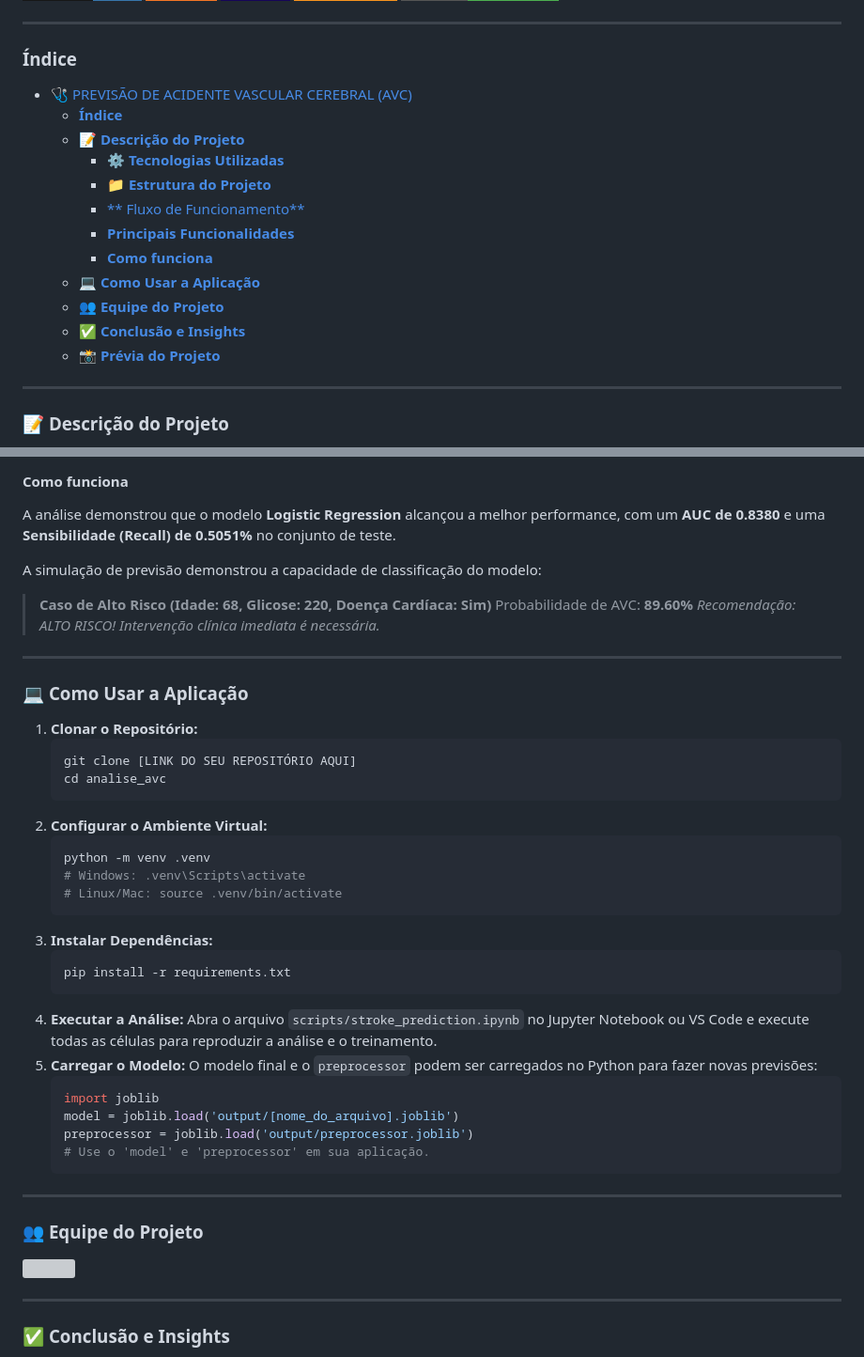
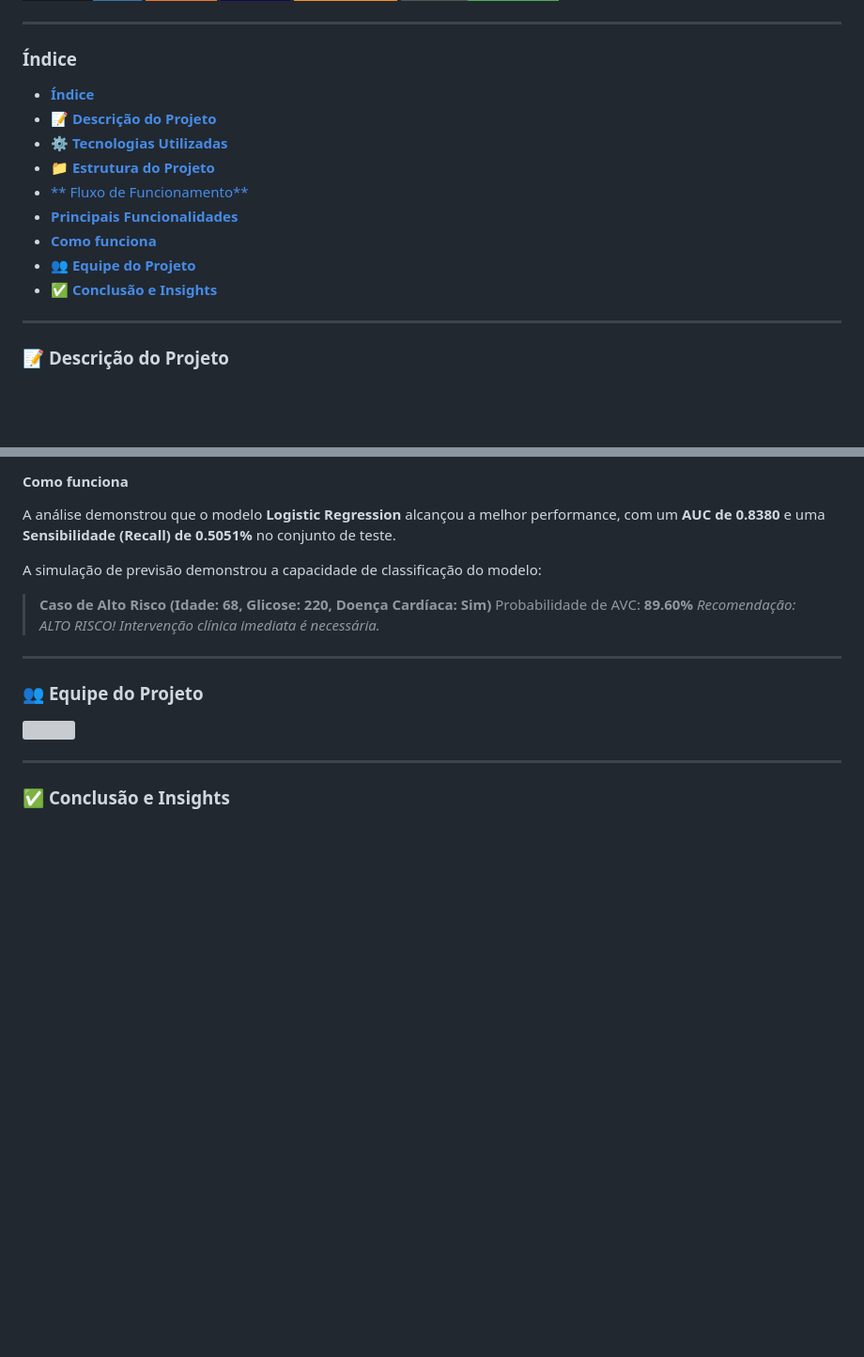
Before and after one commit to amaro-netto/analise_avc, a Markdown page: readme.md, 2 parts joined by grey strips. Shown: that part at 94% size. Rendered like a GitHub page; badges without logos; blank space fills up the shorter version; grey boxes are pictures that could not be loaded.

````diff
--- a/readme.md
+++ b/readme.md
@@ -9,18 +9,15 @@
 ---
 
 ### **Índice**
-- [🩺 PREVISÃO DE ACIDENTE VASCULAR CEREBRAL (AVC)](#-previsão-de-acidente-vascular-cerebral-avc)
-    - [**Índice**](#índice)
-    - [📝 **Descrição do Projeto**](#-descrição-do-projeto)
-      - [⚙️ **Tecnologias Utilizadas**](#️-tecnologias-utilizadas)
-      - [📁 **Estrutura do Projeto**](#-estrutura-do-projeto)
-      - [\*\* Fluxo de Funcionamento\*\*](#-fluxo-de-funcionamento)
-      - [**Principais Funcionalidades**](#principais-funcionalidades)
-      - [**Como funciona**](#como-funciona)
-    - [💻 **Como Usar a Aplicação**](#-como-usar-a-aplicação)
-    - [👥 **Equipe do Projeto**](#-equipe-do-projeto)
-    - [✅ **Conclusão e Insights**](#-conclusão-e-insights)
-    - [📸 **Prévia do Projeto**](#-prévia-do-projeto)
+- [**Índice**](#índice)
+- [📝 **Descrição do Projeto**](#-descrição-do-projeto)
+- [⚙️ **Tecnologias Utilizadas**](#️-tecnologias-utilizadas)
+- [📁 **Estrutura do Projeto**](#-estrutura-do-projeto)
+- [\*\* Fluxo de Funcionamento\*\*](#-fluxo-de-funcionamento)
+- [**Principais Funcionalidades**](#principais-funcionalidades)
+- [**Como funciona**](#como-funciona)
+- [👥 **Equipe do Projeto**](#-equipe-do-projeto)
+- [✅ **Conclusão e Insights**](#-conclusão-e-insights)
 
 ---
 
@@ -83,34 +80,6 @@ A simulação de previsão demonstrou a capacidade de classificação do modelo:
 
 ---
 
-### 💻 **Como Usar a Aplicação**
-
-1.  **Clonar o Repositório:**
-    ```bash
-    git clone [LINK DO SEU REPOSITÓRIO AQUI]
-    cd analise_avc
-    ```
-2.  **Configurar o Ambiente Virtual:**
-    ```bash
-    python -m venv .venv
-    # Windows: .venv\Scripts\activate
-    # Linux/Mac: source .venv/bin/activate
-    ```
-3.  **Instalar Dependências:**
-    ```bash
-    pip install -r requirements.txt
-    ```
-4.  **Executar a Análise:** Abra o arquivo `scripts/stroke_prediction.ipynb` no Jupyter Notebook ou VS Code e execute todas as células para reproduzir a análise e o treinamento.
-5.  **Carregar o Modelo:** O modelo final e o `preprocessor` podem ser carregados no Python para fazer novas previsões:
-    ```python
-    import joblib
-    model = joblib.load('output/[nome_do_arquivo].joblib')
-    preprocessor = joblib.load('output/preprocessor.joblib')
-    # Use o 'model' e 'preprocessor' em sua aplicação.
-    ```
-
----
-
 ### 👥 **Equipe do Projeto**
 <a href="https://github.com/amaro-netto" title="Amaro Netto"><img width="180" src="https://github.com/user-attachments/assets/b7a3a1bf-304a-4974-b75f-1d620ad6ecf1"/></a>
 
````
